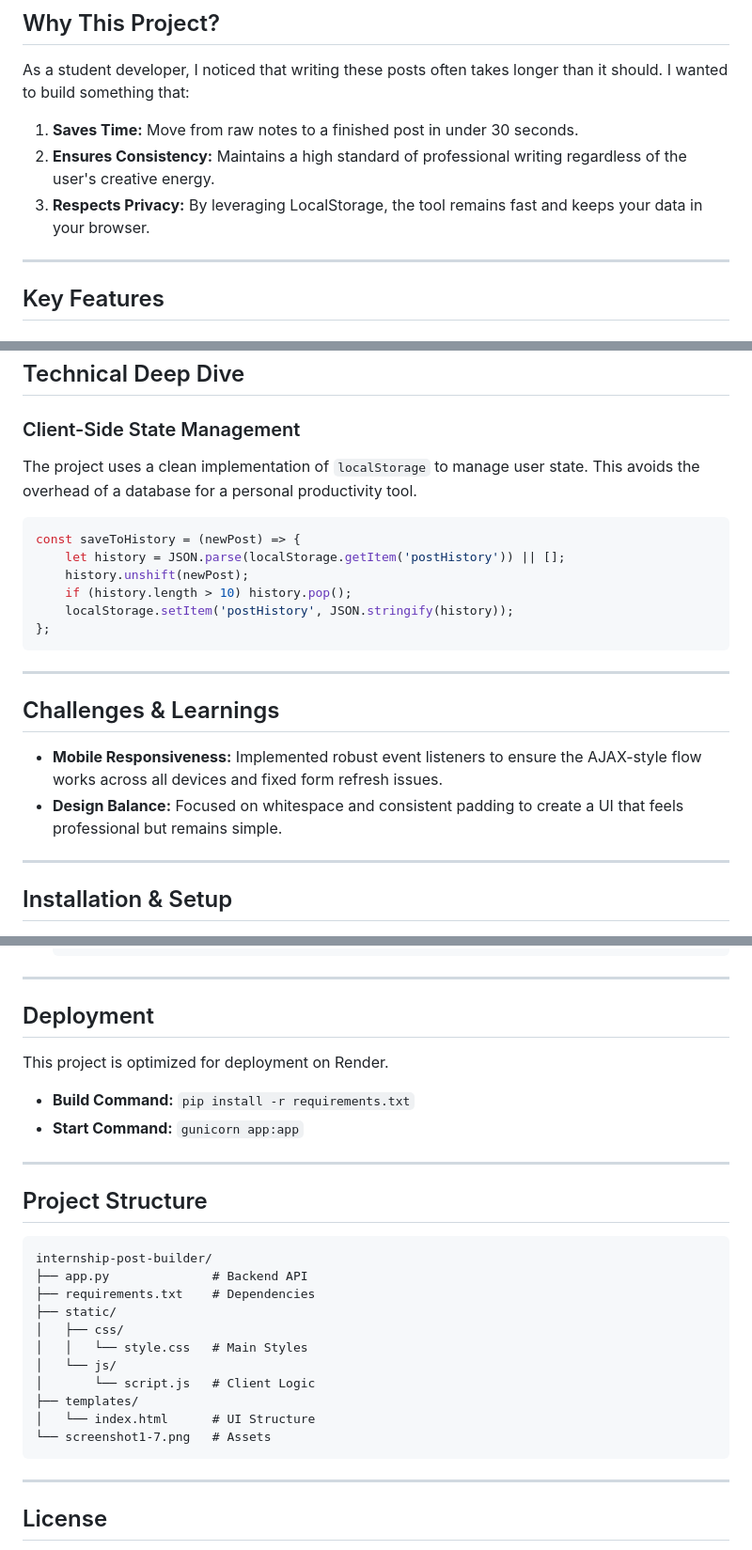
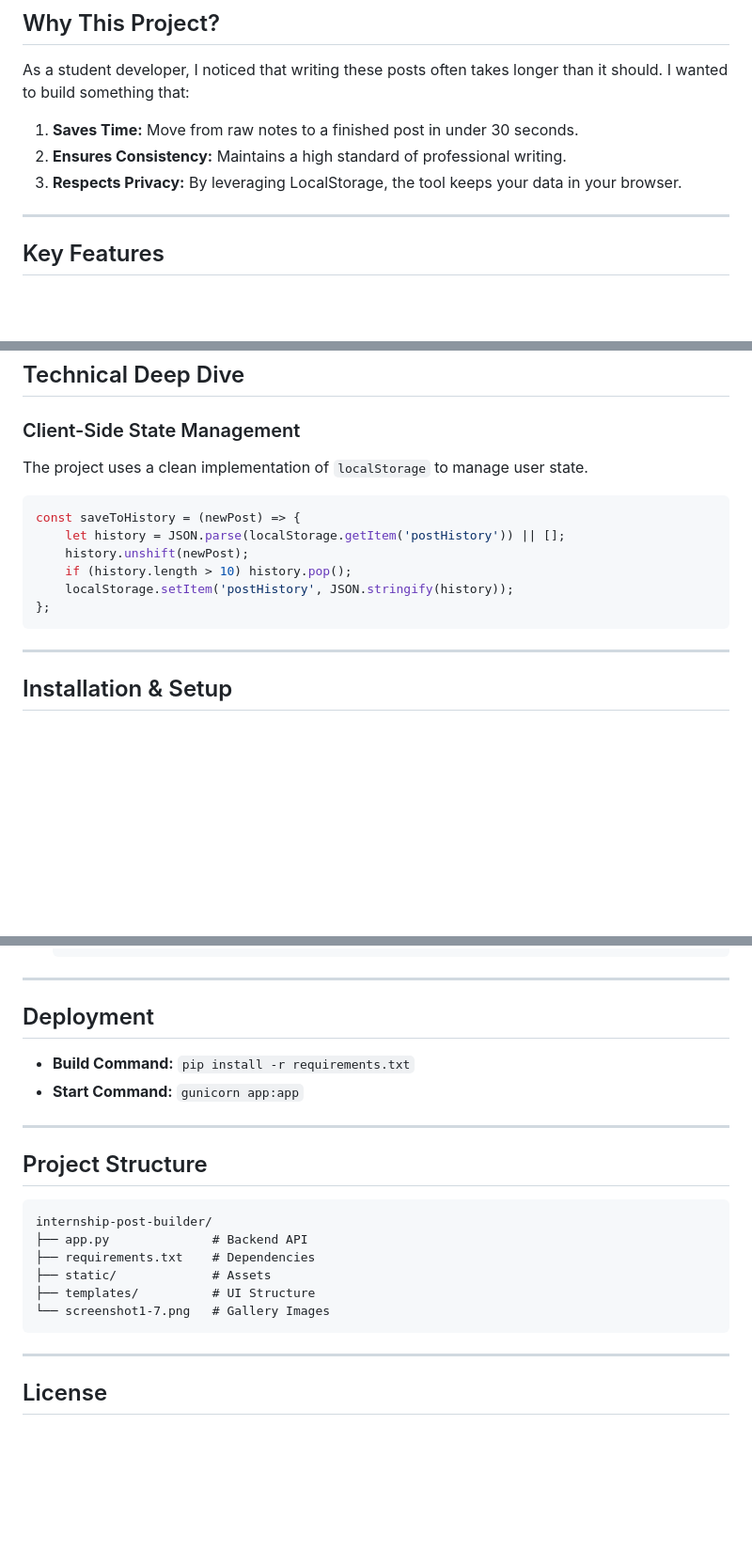
Before and after one commit to chanchalvora11-crypto/internship-post-builder, a Markdown page: README.md, 3 parts joined by grey strips. Shown at 94% size. Drawn GitHub-style; blank space fills up the shorter version.

````diff
--- a/README.md
+++ b/README.md
@@ -35,8 +33,8 @@ Sharing internship updates on LinkedIn is a critical part of building a professi
 ## Why This Project?
 As a student developer, I noticed that writing these posts often takes longer than it should. I wanted to build something that:
 1. **Saves Time:** Move from raw notes to a finished post in under 30 seconds.
-2. **Ensures Consistency:** Maintains a high standard of professional writing regardless of the user's creative energy.
-3. **Respects Privacy:** By leveraging LocalStorage, the tool remains fast and keeps your data in your browser.
+2. **Ensures Consistency:** Maintains a high standard of professional writing.
+3. **Respects Privacy:** By leveraging LocalStorage, the tool keeps your data in your browser.
 
 ---
 
@@ -102,7 +97,7 @@ Every post is automatically optimized with proper line breaks, professional emoj
 ## Technical Deep Dive
 
 ### Client-Side State Management
-The project uses a clean implementation of `localStorage` to manage user state. This avoids the overhead of a database for a personal productivity tool.
+The project uses a clean implementation of `localStorage` to manage user state.
 ```javascript
 const saveToHistory = (newPost) => {
     let history = JSON.parse(localStorage.getItem('postHistory')) || [];
@@ -111,12 +106,6 @@ const saveToHistory = (newPost) => {
     localStorage.setItem('postHistory', JSON.stringify(history));
 };
 ```
-
----
-
-## Challenges & Learnings
-- **Mobile Responsiveness:** Implemented robust event listeners to ensure the AJAX-style flow works across all devices and fixed form refresh issues.
-- **Design Balance:** Focused on whitespace and consistent padding to create a UI that feels professional but remains simple.
 
 ---
 
@@ -143,7 +132,6 @@ const saveToHistory = (newPost) => {
 ---
 
 ## Deployment
-This project is optimized for deployment on Render.
 - **Build Command:** `pip install -r requirements.txt`
 - **Start Command:** `gunicorn app:app`
 
@@ -154,14 +142,9 @@ This project is optimized for deployment on Render.
 internship-post-builder/
 ├── app.py              # Backend API
 ├── requirements.txt    # Dependencies
-├── static/
-│   ├── css/
-│   │   └── style.css   # Main Styles
-│   └── js/
-│       └── script.js   # Client Logic
-├── templates/
-│   └── index.html      # UI Structure
-└── screenshot1-7.png   # Assets
+├── static/             # Assets
+├── templates/          # UI Structure
+└── screenshot1-7.png   # Gallery Images
 ```
 
 ---
````
Also changed, not shown: other parts of README.md (+14 -19 lines).
